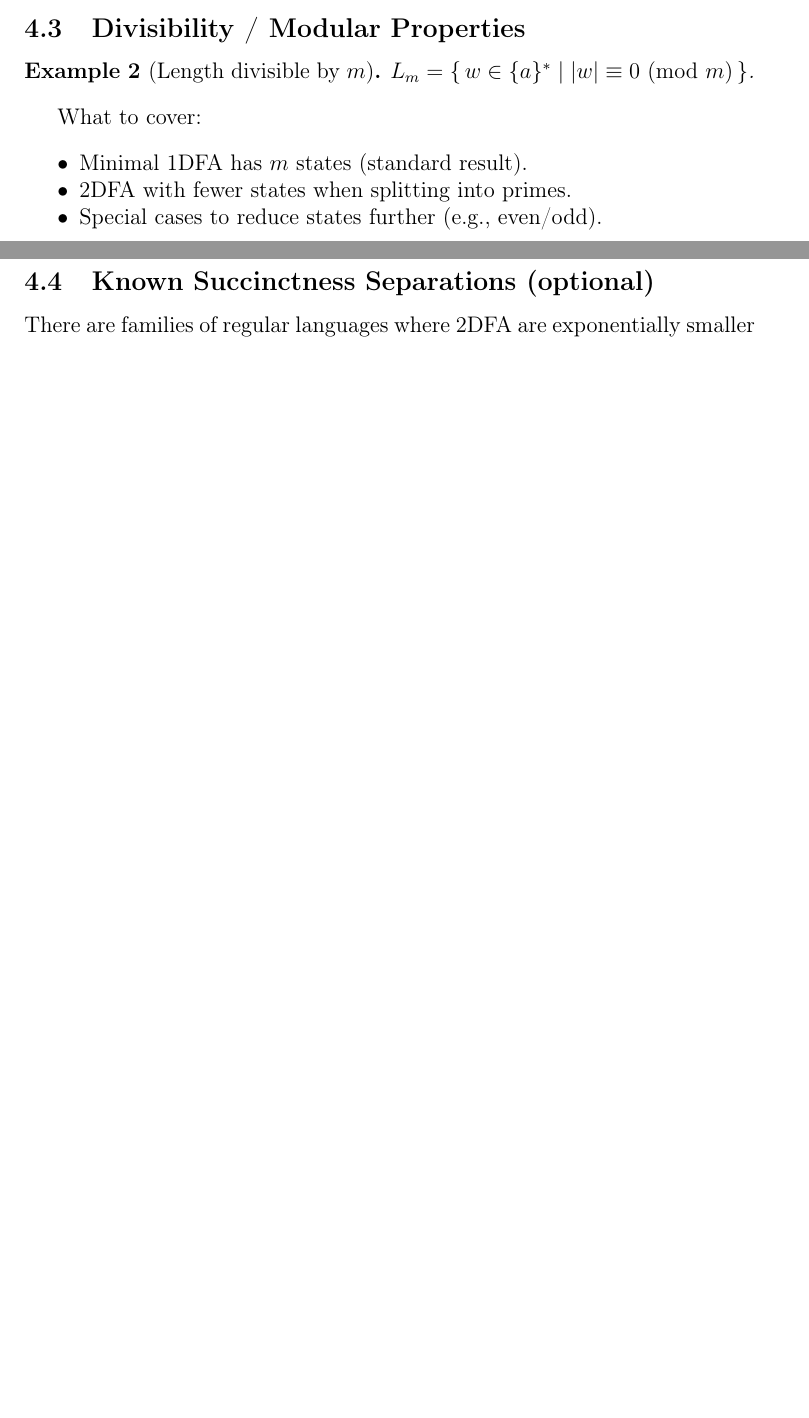
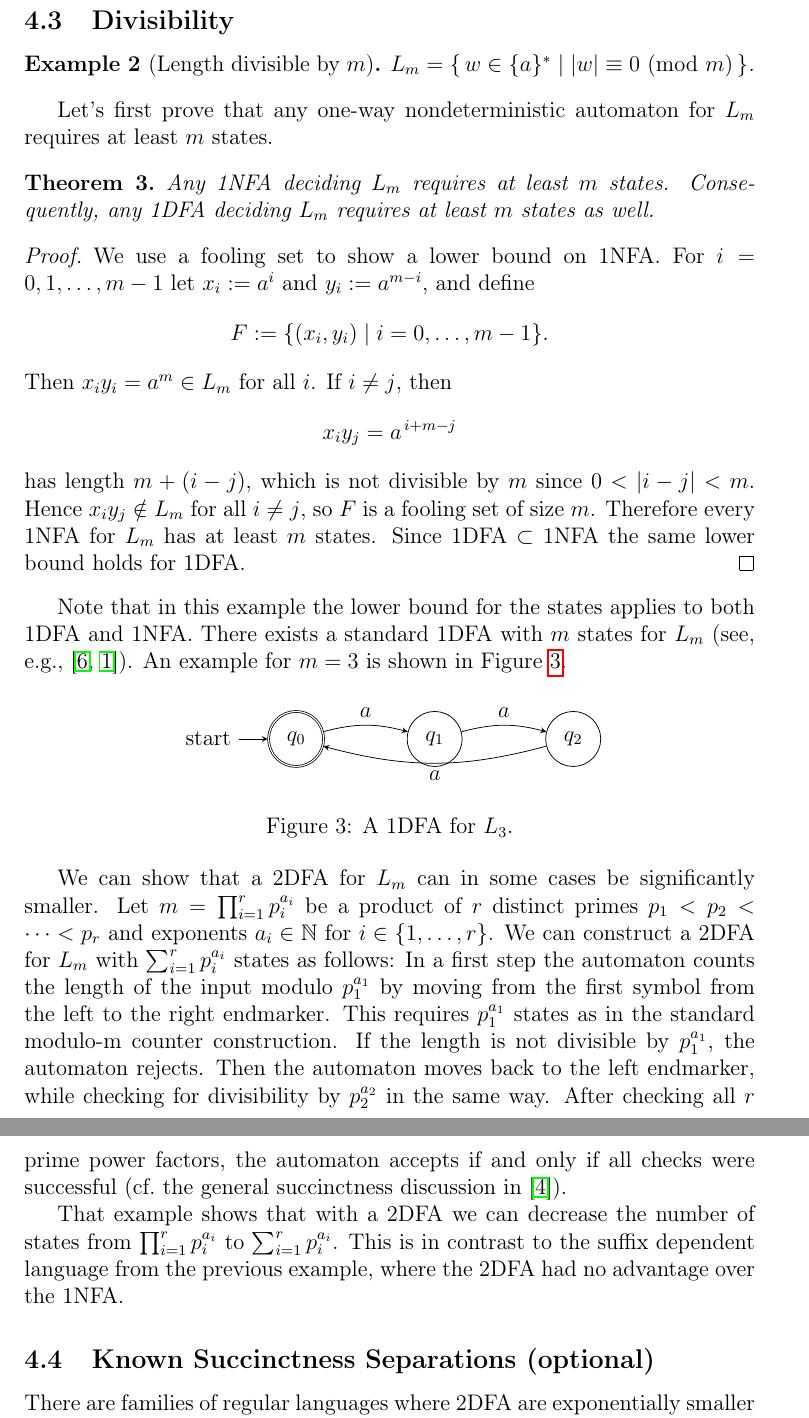
Before and after one commit to FalcoWolff/Seminararbeit-2DFA, a LaTeX paper (2DFA.tex): two parts of pages 8 and 9 of 14 before the commit and two parts of pages 9 and 10 of 15 after it, joined at a grey line, cut at the place of the change, the shorter picture padded with empty space. Compiled offline with pdfLaTeX.

Commit message:
feat: fooling sets + divisibility

```diff
--- a/2DFA.tex
+++ b/2DFA.tex
@@ -359,16 +377,75 @@ Figure~\ref{fig:pighizzini-fig1-redraw}.
 So there is no improvement in terms of descriptional complexity when using a 2DFA
 instead of a 1NFA for the suffix-dependent language $L_n$.
 
-\subsection{Divisibility / Modular Properties}
+\subsection{Divisibility}
 \begin{example}[Length divisible by $m$]
 $L_m=\{\,w\in\{a\}^* \mid |w|\equiv 0 \ (\mathrm{mod}\ m)\,\}$.
 \end{example}
-What to cover:
-\begin{itemize}
-  \item Minimal 1DFA has $m$ states (standard result).
-  \item 2DFA with fewer states when splitting into primes.
-  \item Special cases to reduce states further (e.g., even/odd).
-\end{itemize}
+Let's first prove that any one-way nondeterministic automaton for $L_m$ requires
+at least $m$ states.
+
+\begin{theorem}\label{thm:unary-mod-nfa-lb}
+Any 1NFA deciding $L_m$ requires at least $m$ states.
+Consequently, any 1DFA deciding $L_m$ requires at least $m$ states as well.
+\end{theorem}
+
+\begin{proof}
+We use a fooling set to show a lower bound on 1NFA.
+For $i=0,1,\ldots,m-1$ let $x_i:=a^i$ and $y_i:=a^{m-i}$, and define
+\[
+F:=\{(x_i,y_i)\mid i=0,\ldots,m-1\}.
+\]
+Then $x_i y_i=a^m\in L_m$ for all $i$.
+If $i\neq j$, then
+\[
+x_i y_j = a^{\,i+m-j}
+\]
+has length $m+(i-j)$, which is not divisible by $m$ since $0<|i-j|<m$.
+Hence $x_i y_j \notin L_m$ for all $i\neq j$, so $F$ is a fooling set of size $m$.
+Therefore every 1NFA for $L_m$ has at least $m$ states.
+Since 1DFA $\subset$ 1NFA the same lower bound holds for 1DFA.
+\end{proof}
+
+Note that in this example the lower bound for the states applies to both 1DFA and 1NFA.
+There exists a standard 1DFA with $m$ states for $L_m$ (see, e.g., \cite{sipser,hopcroft}).
+An example for $m=3$ is shown in Figure~\ref{fig:dfa-L3-mod}.
+
+\begin{figure}[!htbp]
+  \centering
+  \begin{tikzpicture}[>=stealth, node distance=2.6cm, on grid, auto]
+    \node[state, initial, accepting] (q0) {$q_0$};
+    \node[state, right=of q0] (q1) {$q_1$};
+    \node[state, right=of q1] (q2) {$q_2$};
+
+    \path[->]
+      (q0) edge[bend left=15] node {$a$} (q1)
+      (q1) edge[bend left=15] node {$a$} (q2)
+      (q2) edge[bend left=15] node {$a$} (q0);
+  \end{tikzpicture}
+
+  \caption{A 1DFA for $L_3$.}
+  \label{fig:dfa-L3-mod}
+\end{figure}
+
+We can show that a 2DFA for $L_m$ can in some cases be significantly smaller.
+Let $m = \prod_{i=1}^r p_i^{a_i}$ be a product of $r$ distinct primes
+$p_1 < p_2 < \cdots < p_r$ and exponents $a_i \in \mathbb{N}$ for $i \in \{1,\ldots,r\}$.
+We can construct a 2DFA for $L_m$ with $\sum_{i=1}^r p_i^{a_i}$ states as follows:
+In a first step the automaton counts the length of the input modulo $p_1^{a_1}$ by moving
+from the first symbol from the left to the right endmarker.
+This requires $p_1^{a_1}$ states as in the standard modulo-m counter construction.
+If the length is not divisible by $p_1^{a_1}$, the automaton rejects.
+Then the automaton moves back to the left endmarker, while checking for divisibility
+by $p_2^{a_2}$ in the same way.
+After checking all $r$ prime power factors, the automaton accepts if and only if
+all checks were successful
+(cf.\ the general
+succinctness discussion in \cite{pighizzini_2012_two_way}).
+
+That example shows that with a 2DFA we can decrease the number of states from $\prod_{i=1}^r p_i^{a_i}$
+to $\sum_{i=1}^r p_i^{a_i}$.
+This is in contrast to the suffix dependent language from the previous example,
+where the 2DFA had no advantage over the 1NFA.
 
 \subsection{Known Succinctness Separations (optional)}
 There are families of regular languages where 2DFA are exponentially smaller
```
Also changed, not shown: references.bib (+20 -0 lines), 2DFA.bbl, 2DFA.pdf, 2DFA.tex (22 more changed lines), 6 other files.
